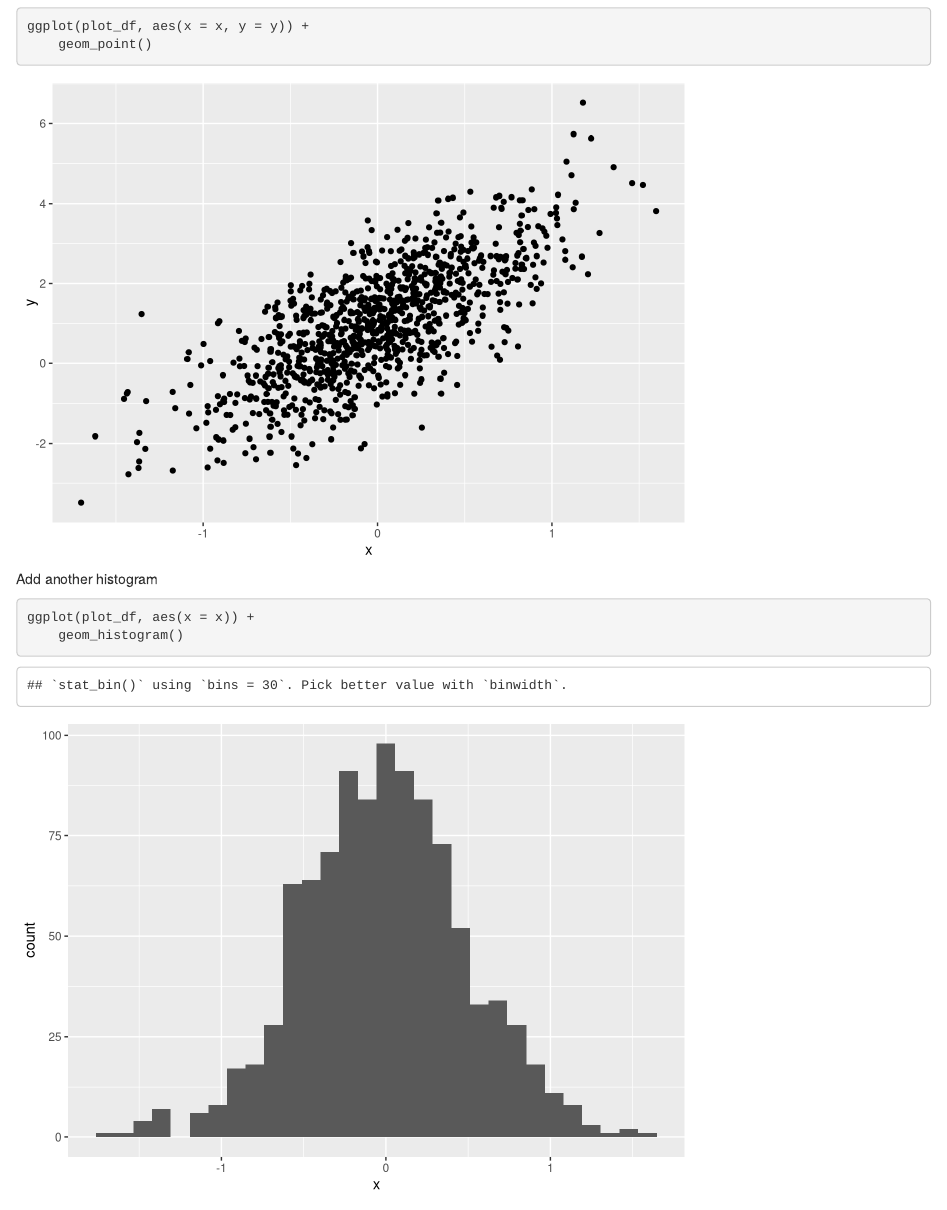
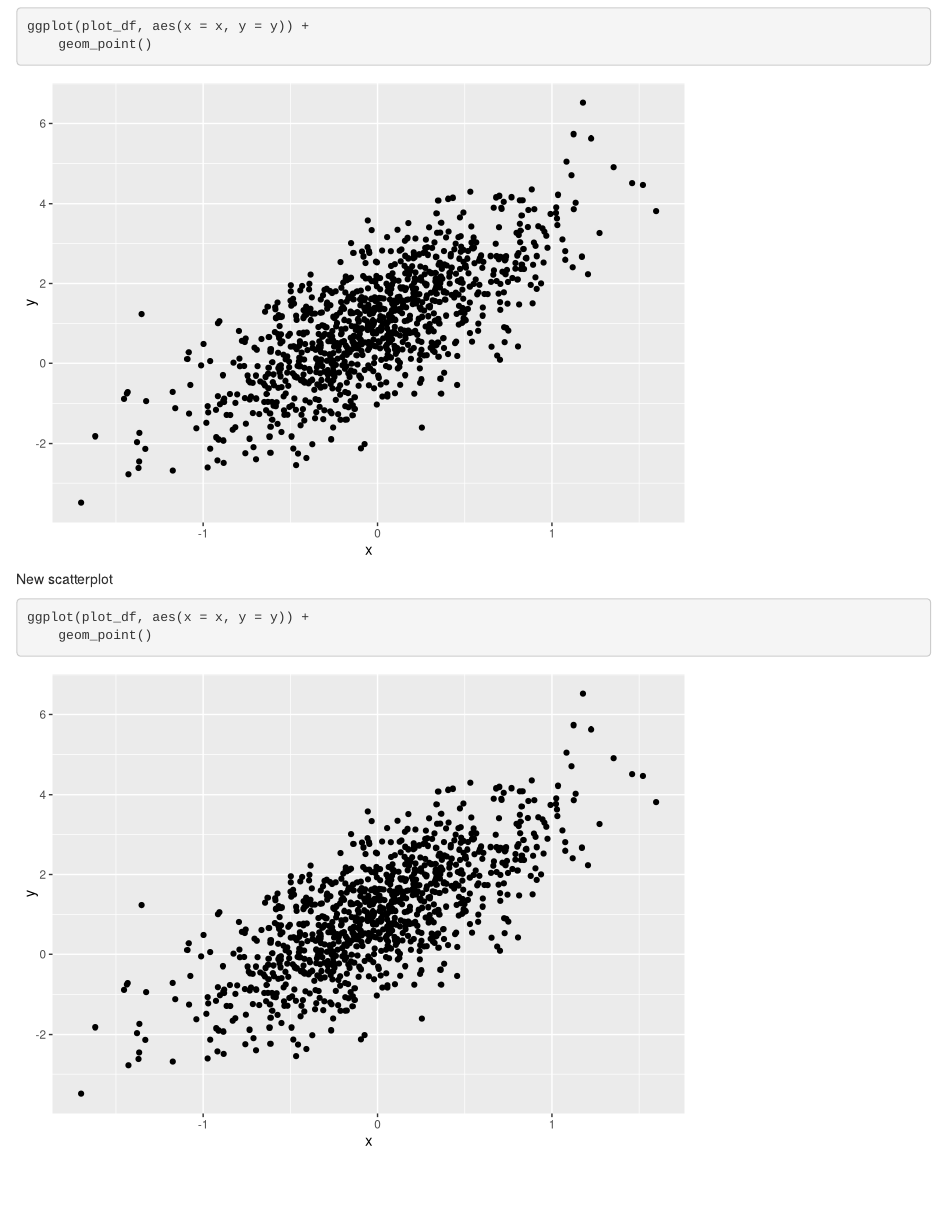
Before and after one commit to risadickerman/example_repo, an R Markdown document (rmd_basic_plots.Rmd): the page in a window 1100 px wide, from 870 px down. Rendered offline with R 4.5, knitr and Pandoc, with nearby package versions.

Commit message:
Fixing histogram error

````diff
--- a/rmd_basic_plots.Rmd
+++ b/rmd_basic_plots.Rmd
@@ -29,9 +29,9 @@ ggplot(plot_df, aes(x = x, y = y)) +
 	geom_point()
 ```
 
-Add another histogram
+New scatterplot
 
-```{r x_hist}
-ggplot(plot_df, aes(x = x)) +
-	geom_histogram()
+```{r yx_scatters}
+ggplot(plot_df, aes(x = x, y = y)) +
+	geom_point()
 ```
````
Also changed, not shown: rmd_basic_plots.html.
